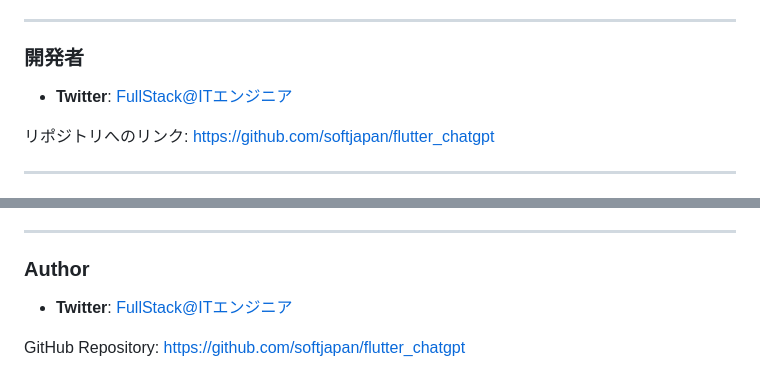
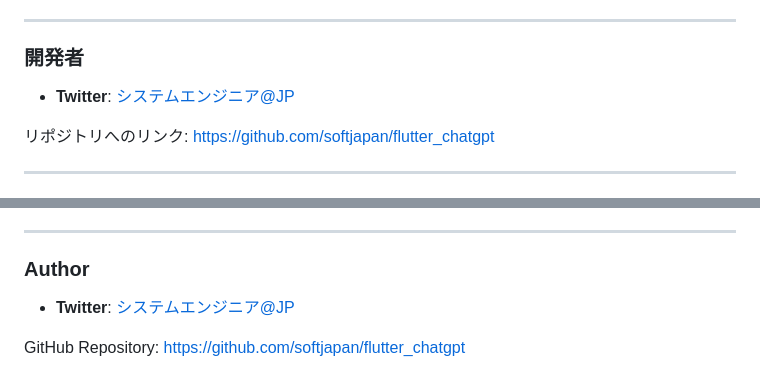
Before and after one commit to softjapan/flutter_chatgpt, a Markdown page: README.md, 2 parts joined by grey strips. Rendered like a GitHub page.

```diff
--- a/README.md
+++ b/README.md
@@ -98,7 +98,7 @@ OpenAI GPT モデルとの連携により、リアルタイムでの双方向コ
 
 ### 開発者
 
-- **Twitter**: [FullStack@ITエンジニア](https://twitter.com/softbasejp)
+- **Twitter**: [システムエンジニア@JP](https://twitter.com/fullstack_se)
 
 リポジトリへのリンク: [https://github.com/softjapan/flutter_chatgpt](https://github.com/softjapan/flutter_chatgpt)
 
@@ -204,6 +204,6 @@ This project is released under the [MIT License](./LICENSE). Please see the [LIC
 
 ### Author
 
-- **Twitter**: [FullStack@ITエンジニア](https://twitter.com/softbasejp)
+- **Twitter**: [システムエンジニア@JP](https://twitter.com/fullstack_se)
 
 GitHub Repository: [https://github.com/softjapan/flutter_chatgpt](https://github.com/softjapan/flutter_chatgpt)
```
